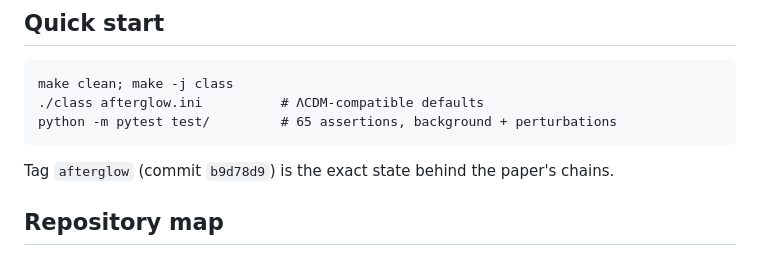
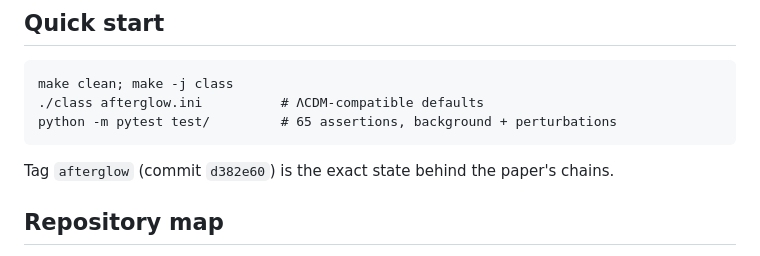
Before and after one commit to lawdroid/CLASS_SYMT, a Markdown page: README.md, the part around the change. Rendered like a GitHub page.

Commit message:
Update commit reference for afterglow tag in README

```diff
--- a/README.md
+++ b/README.md
@@ -60,7 +60,7 @@ releases.
     ./class afterglow.ini          # ΛCDM-compatible defaults
     python -m pytest test/         # 65 assertions, background + perturbations
 
-Tag `afterglow` (commit `b9d78d9`) is the exact state behind the paper's chains.
+Tag `afterglow` (commit `d382e60`) is the exact state behind the paper's chains.
 
 ## Repository map
 
```
